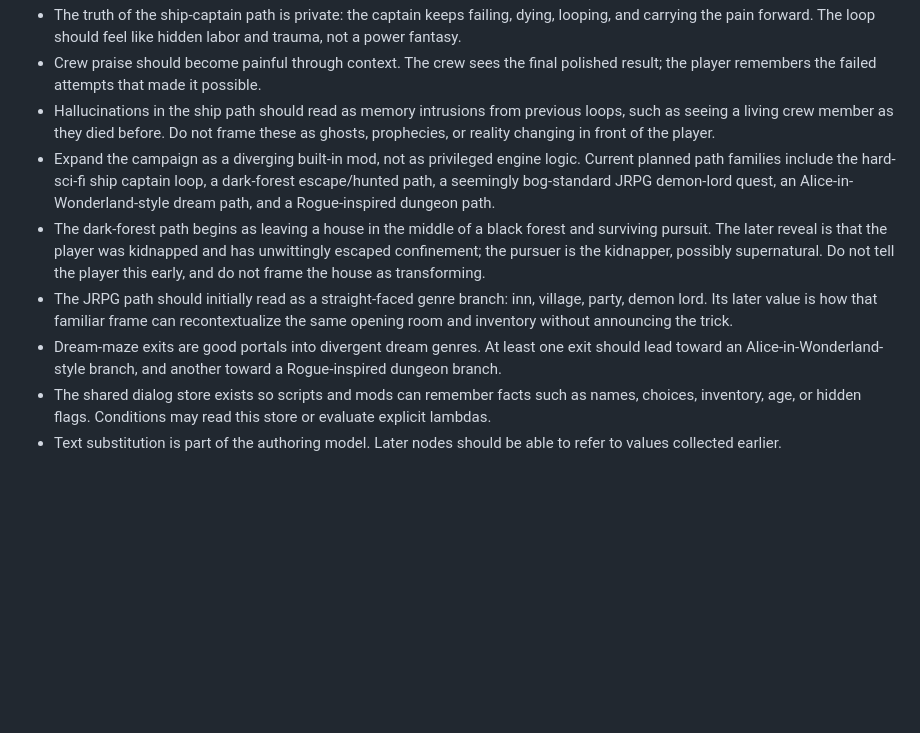
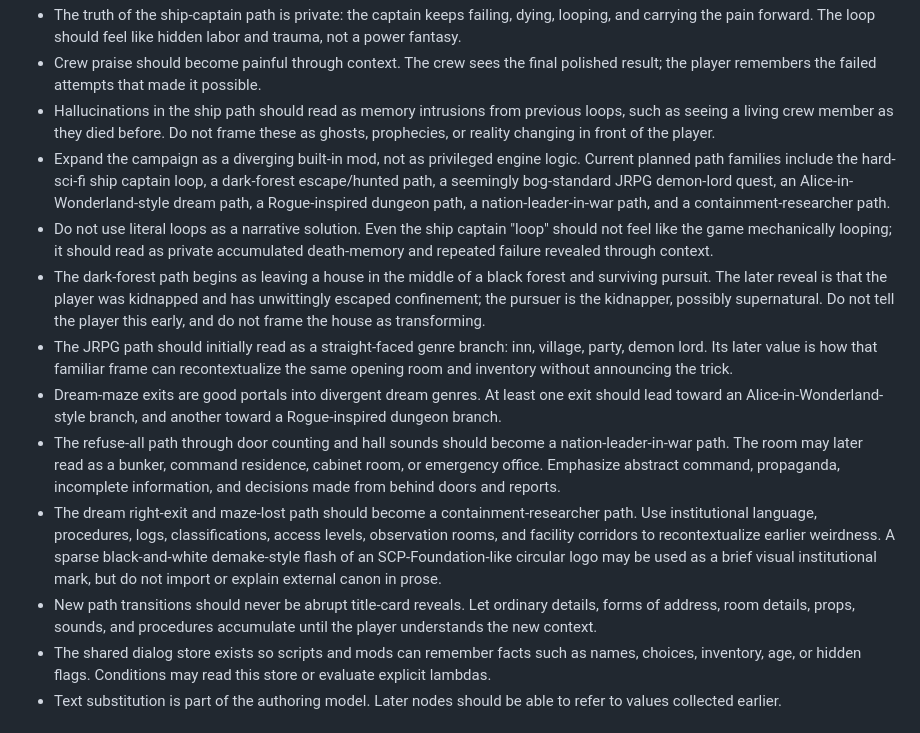
Before and after one commit to luciusmagn/immortal-coil, a Markdown page: AGENTS.md, the part around the change. Rendered like a GitHub page; blank space fills up the shorter version.

```diff
--- a/AGENTS.md
+++ b/AGENTS.md
@@ -21,10 +21,14 @@ Do not introduce LMDB, HAMTs, persistent graph databases, or other heavy storage
 - The truth of the ship-captain path is private: the captain keeps failing, dying, looping, and carrying the pain forward. The loop should feel like hidden labor and trauma, not a power fantasy.
 - Crew praise should become painful through context. The crew sees the final polished result; the player remembers the failed attempts that made it possible.
 - Hallucinations in the ship path should read as memory intrusions from previous loops, such as seeing a living crew member as they died before. Do not frame these as ghosts, prophecies, or reality changing in front of the player.
-- Expand the campaign as a diverging built-in mod, not as privileged engine logic. Current planned path families include the hard-sci-fi ship captain loop, a dark-forest escape/hunted path, a seemingly bog-standard JRPG demon-lord quest, an Alice-in-Wonderland-style dream path, and a Rogue-inspired dungeon path.
+- Expand the campaign as a diverging built-in mod, not as privileged engine logic. Current planned path families include the hard-sci-fi ship captain loop, a dark-forest escape/hunted path, a seemingly bog-standard JRPG demon-lord quest, an Alice-in-Wonderland-style dream path, a Rogue-inspired dungeon path, a nation-leader-in-war path, and a containment-researcher path.
+- Do not use literal loops as a narrative solution. Even the ship captain "loop" should not feel like the game mechanically looping; it should read as private accumulated death-memory and repeated failure revealed through context.
 - The dark-forest path begins as leaving a house in the middle of a black forest and surviving pursuit. The later reveal is that the player was kidnapped and has unwittingly escaped confinement; the pursuer is the kidnapper, possibly supernatural. Do not tell the player this early, and do not frame the house as transforming.
 - The JRPG path should initially read as a straight-faced genre branch: inn, village, party, demon lord. Its later value is how that familiar frame can recontextualize the same opening room and inventory without announcing the trick.
 - Dream-maze exits are good portals into divergent dream genres. At least one exit should lead toward an Alice-in-Wonderland-style branch, and another toward a Rogue-inspired dungeon branch.
+- The refuse-all path through door counting and hall sounds should become a nation-leader-in-war path. The room may later read as a bunker, command residence, cabinet room, or emergency office. Emphasize abstract command, propaganda, incomplete information, and decisions made from behind doors and reports.
+- The dream right-exit and maze-lost path should become a containment-researcher path. Use institutional language, procedures, logs, classifications, access levels, observation rooms, and facility corridors to recontextualize earlier weirdness. A sparse black-and-white demake-style flash of an SCP-Foundation-like circular logo may be used as a brief visual institutional mark, but do not import or explain external canon in prose.
+- New path transitions should never be abrupt title-card reveals. Let ordinary details, forms of address, room details, props, sounds, and procedures accumulate until the player understands the new context.
 - The shared dialog store exists so scripts and mods can remember facts such as names, choices, inventory, age, or hidden flags. Conditions may read this store or evaluate explicit lambdas.
 - Text substitution is part of the authoring model. Later nodes should be able to refer to values collected earlier.
 
```
Also changed, not shown: docs/narrative.md (+54 -2 lines).
